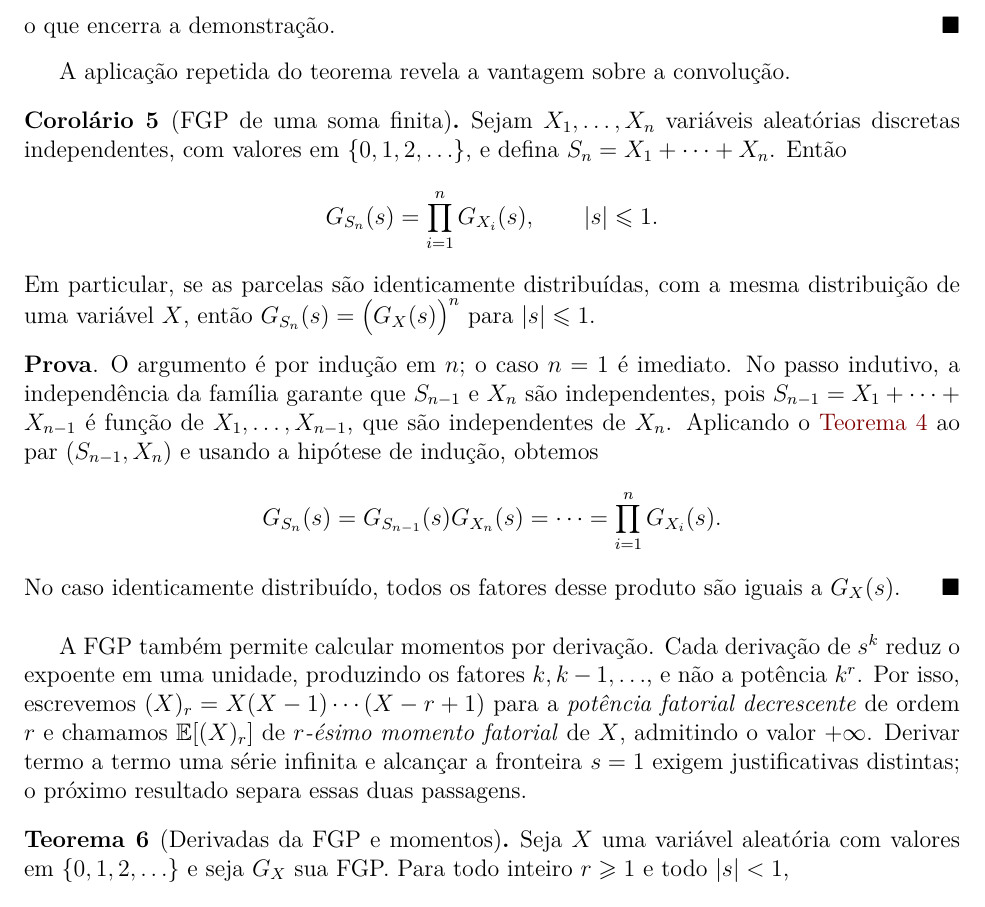
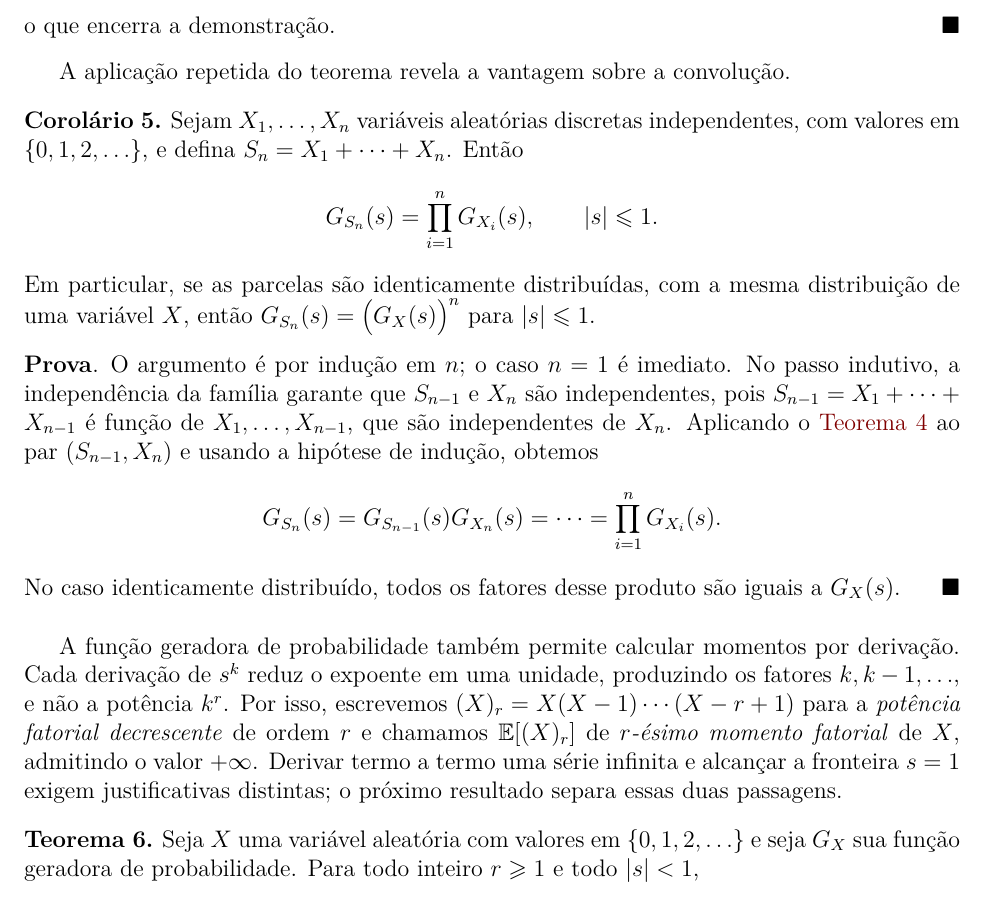
Before and after one commit to leandro-mat/MProb, a LaTeX paper (processo-ramificacao/processo-ramificacao.tex): part of page 5 of 23, cut so that both start at the same text. Compiled offline with pdfLaTeX; a LaTeX package or settings file that is missing is left out.

Commit message:
Remove titulos de corolario e teorema e expande a sigla FGP

```diff
--- a/processo-ramificacao/processo-ramificacao.tex
+++ b/processo-ramificacao/processo-ramificacao.tex
@@ -494,7 +494,7 @@ o que encerra a demonstração.
 
 A aplicação repetida do teorema revela a vantagem sobre a convolução.
 
-\begin{corollary}[FGP de uma soma finita]\label{cor:fgp-soma-finita}
+\begin{corollary}\label{cor:fgp-soma-finita}
 Sejam $X_1,\ldots,X_n$ variáveis aleatórias discretas independentes, com valores
 em $\{0,1,2,\ldots\}$, e defina $S_n=X_1+\cdots+X_n$. Então
 \[
@@ -525,7 +525,7 @@ iguais a $G_X(s)$.
 
 \medskip
 
-A FGP também permite calcular momentos por derivação. Cada derivação de $s^k$
+A função geradora de probabilidade também permite calcular momentos por derivação. Cada derivação de $s^k$
 reduz o expoente em uma unidade, produzindo os fatores $k,k-1,\ldots$, e não a
 potência $k^r$. Por isso, escrevemos $(X)_r=X(X-1)\cdots(X-r+1)$ para a
 \emph{potência fatorial decrescente} de ordem $r$ e chamamos $\mathbb{E}[(X)_r]$
@@ -533,9 +533,9 @@ de \emph{$r$-ésimo momento fatorial} de $X$, admitindo o valor $+\infty$.
 Derivar termo a termo uma série infinita e alcançar a fronteira $s=1$ exigem
 justificativas distintas; o próximo resultado separa essas duas passagens.
 
-\begin{theorem}[Derivadas da FGP e momentos]\label{thm:fgp-momentos}
+\begin{theorem}\label{thm:fgp-momentos}
 Seja $X$ uma variável aleatória com valores em $\{0,1,2,\ldots\}$ e seja $G_X$
-sua FGP. Para todo inteiro $r\geqslant 1$ e todo $|s|<1$,
+sua função geradora de probabilidade. Para todo inteiro $r\geqslant 1$ e todo $|s|<1$,
 \[
 G_X^{(r)}(s)=\sum_{k=r}^{\infty}(k)_r\,s^{k-r}\,\mathbb{P}(X=k).
 \]
```
Also changed, not shown: processo-ramificacao/processo-ramificacao.pdf, processo-ramificacao/processo-ramificacao.tex (2 more changed lines).
